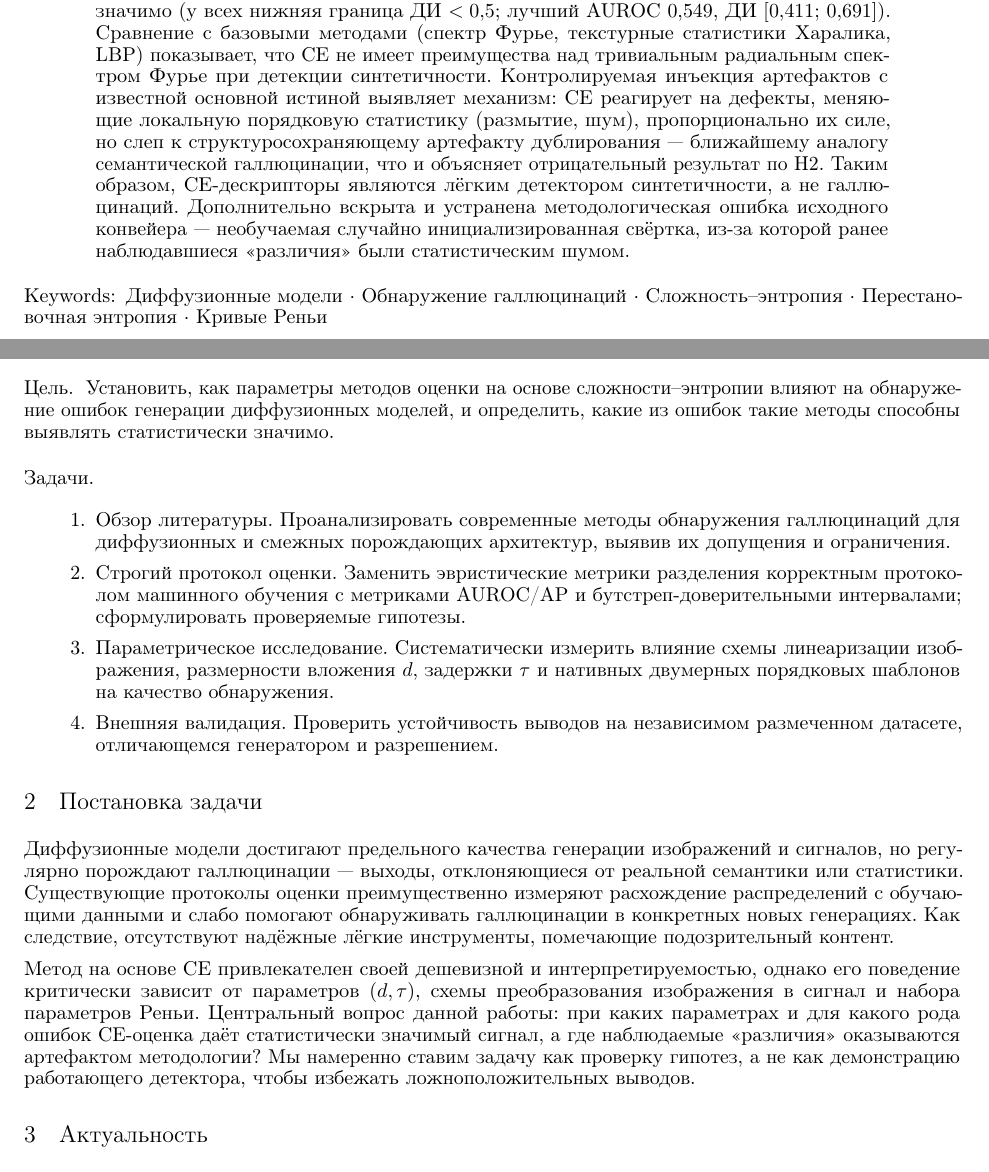
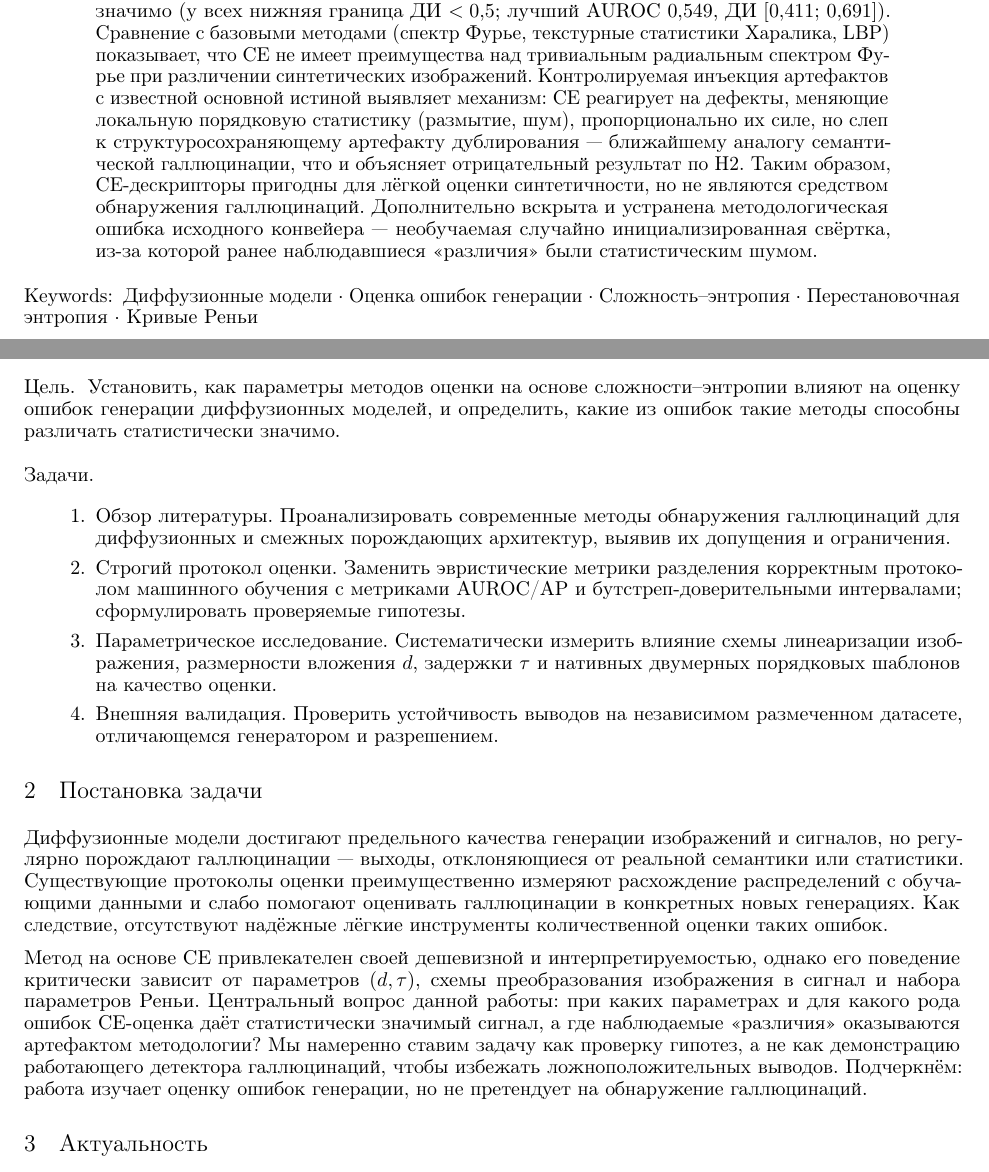
Before and after one commit to fpakhurov/diffusion-hallucinations, a LaTeX thesis (arXiv_diploma_report/report_ru.tex): two parts of pages 3 and 6 of 18, joined at a grey line, cut so that both start at the same text. Compiled offline with pdfLaTeX.

Commit message:
Reframe terminology: evaluation of generation errors, not hallucination detection
Per supervisor-risk concern: the method evaluates/assesses generation errors;
it does NOT claim to detect hallucinations. All wording aligned — keywords,
abstract, aim, problem statement, captions, conclusion. Remaining mentions of
"обнаружение галлюцинаций" are now explicitly negating (the method is shown
NOT to detect them).

Co-Authored-By: Claude Opus 4.8 <noreply@anthropic.com>

```diff
--- a/arXiv_diploma_report/report_ru.tex
+++ b/arXiv_diploma_report/report_ru.tex
@@ -39,7 +39,7 @@
 \hypersetup{
 pdftitle={Исследование влияния параметров методов оценки ошибок генерации диффузионных моделей},
 pdfauthor={Fedor K. Pakhurov},
-pdfkeywords={диффузионные модели, обнаружение галлюцинаций, сложность-энтропия, перестановочная энтропия},
+pdfkeywords={диффузионные модели, оценка галлюцинаций, оценка ошибок генерации, сложность-энтропия, перестановочная энтропия},
 }
 
 \begin{document}
@@ -68,19 +68,19 @@ pdfkeywords={диффузионные модели, обнаружение га
 угадывание статистически значимо (у всех нижняя граница ДИ $<0{,}5$; лучший AUROC
 $0{,}549$, ДИ $[0{,}411;\,0{,}691]$). Сравнение с базовыми методами (спектр Фурье,
 текстурные статистики Харалика, LBP) показывает, что CE \emph{не имеет
-преимущества} над тривиальным радиальным спектром Фурье при детекции
-синтетичности. Контролируемая инъекция артефактов с известной основной истиной
+преимущества} над тривиальным радиальным спектром Фурье при различении
+синтетических изображений. Контролируемая инъекция артефактов с известной основной истиной
 выявляет механизм: CE реагирует на дефекты, меняющие локальную порядковую
 статистику (размытие, шум), пропорционально их силе, но \emph{слеп} к
 структуросохраняющему артефакту дублирования — ближайшему аналогу семантической
 галлюцинации, что и объясняет отрицательный результат по H2. Таким образом,
-CE-дескрипторы являются лёгким детектором \emph{синтетичности}, а не
-\emph{галлюцинаций}. Дополнительно вскрыта и устранена методологическая ошибка
+CE-дескрипторы пригодны для лёгкой \emph{оценки синтетичности}, но \emph{не
+являются средством обнаружения галлюцинаций}. Дополнительно вскрыта и устранена методологическая ошибка
 исходного конвейера — необучаемая случайно инициализированная свёртка, из-за
 которой ранее наблюдавшиеся «различия» были статистическим шумом.
 \end{abstract}
 
-\keywords{Диффузионные модели \and Обнаружение галлюцинаций \and Сложность–энтропия \and Перестановочная энтропия \and Кривые Реньи}
+\keywords{Диффузионные модели \and Оценка ошибок генерации \and Сложность–энтропия \and Перестановочная энтропия \and Кривые Реньи}
 
 \clearpage
 \tableofcontents
@@ -91,8 +91,8 @@ CE-дескрипторы являются лёгким детектором \em
 
 \textbf{Цель.}\;
 Установить, как параметры методов оценки на основе сложности–энтропии влияют на
-обнаружение ошибок генерации диффузионных моделей, и определить, какие из
-ошибок такие методы способны выявлять статистически значимо.
+оценку ошибок генерации диффузионных моделей, и определить, какие из
+ошибок такие методы способны различать статистически значимо.
 
 \medskip
 \noindent\textbf{Задачи.}
@@ -105,7 +105,7 @@ CE-дескрипторы являются лёгким детектором \em
       бутстреп-доверительными интервалами; сформулировать проверяемые гипотезы.
 \item \textbf{Параметрическое исследование.} Систематически измерить влияние
       схемы линеаризации изображения, размерности вложения $d$, задержки $\tau$
-      и нативных двумерных порядковых шаблонов на качество обнаружения.
+      и нативных двумерных порядковых шаблонов на качество оценки.
 \item \textbf{Внешняя валидация.} Проверить устойчивость выводов на независимом
       размеченном датасете, отличающемся генератором и разрешением.
 \end{enumerate}
@@ -117,8 +117,8 @@ CE-дескрипторы являются лёгким детектором \em
 сигналов, но регулярно порождают галлюцинации — выходы, отклоняющиеся от
 реальной семантики или статистики. Существующие протоколы оценки преимущественно
 измеряют расхождение распределений с обучающими данными и слабо помогают
-обнаруживать галлюцинации в конкретных новых генерациях. Как следствие,
-отсутствуют надёжные лёгкие инструменты, помечающие подозрительный контент.
+оценивать галлюцинации в конкретных новых генерациях. Как следствие,
+отсутствуют надёжные лёгкие инструменты количественной оценки таких ошибок.
 
 Метод на основе CE привлекателен своей дешевизной и интерпретируемостью, однако
 его поведение критически зависит от параметров $(d,\tau)$, схемы преобразования
@@ -126,7 +126,9 @@ CE-дескрипторы являются лёгким детектором \em
 работы}: при каких параметрах и для какого рода ошибок CE-оценка даёт
 \emph{статистически значимый} сигнал, а где наблюдаемые «различия» оказываются
 артефактом методологии? Мы намеренно ставим задачу как проверку гипотез, а не как
-демонстрацию работающего детектора, чтобы избежать ложноположительных выводов.
+демонстрацию работающего детектора галлюцинаций, чтобы избежать
+ложноположительных выводов. Подчеркнём: работа изучает \emph{оценку} ошибок
+генерации, но не претендует на \emph{обнаружение} галлюцинаций.
 
 % ==================================================================
 \section{Актуальность}\label{sec:relevance}
```
Also changed, not shown: arXiv_diploma_report/report_ru.pdf, arXiv_diploma_report/report_ru.tex (15 more changed lines).
